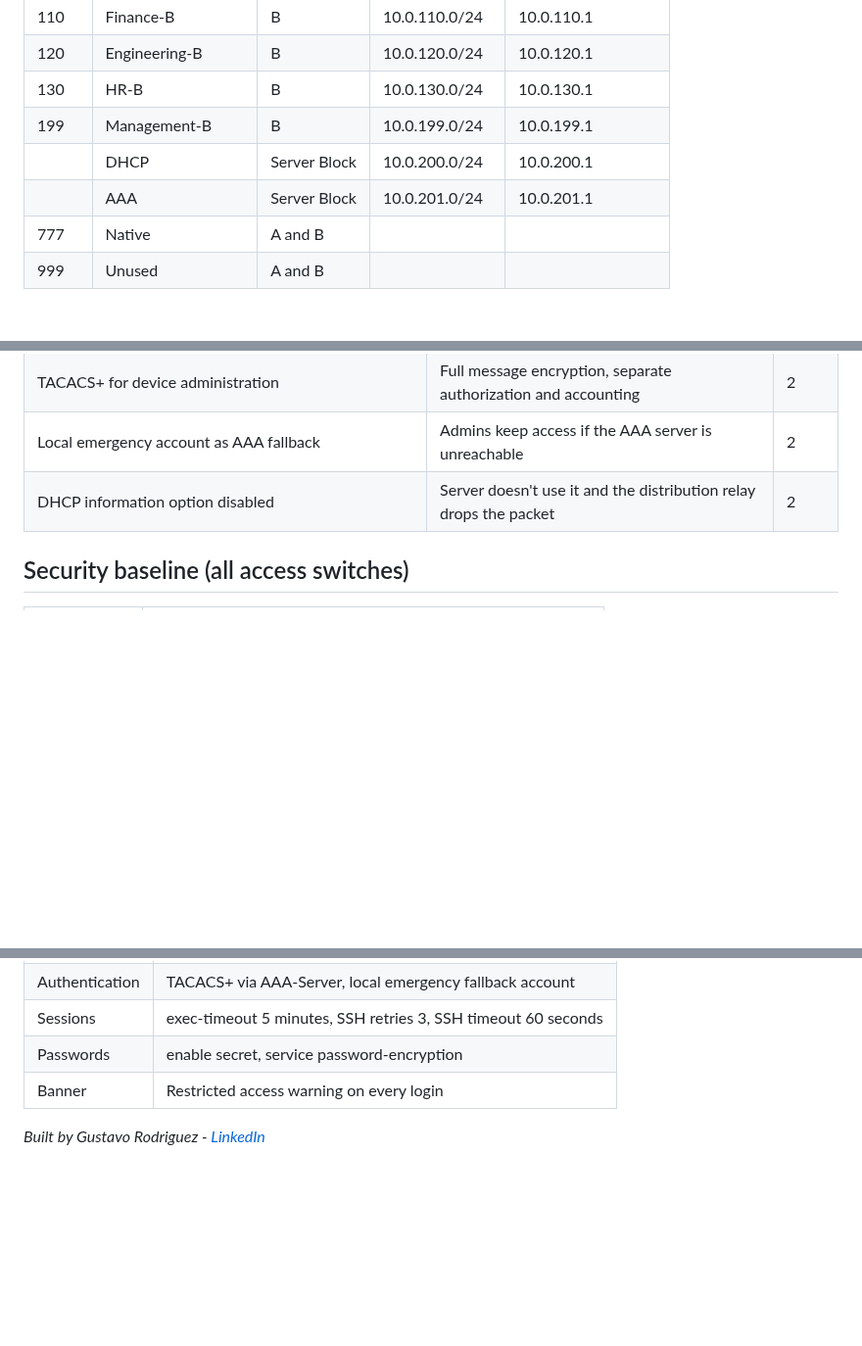
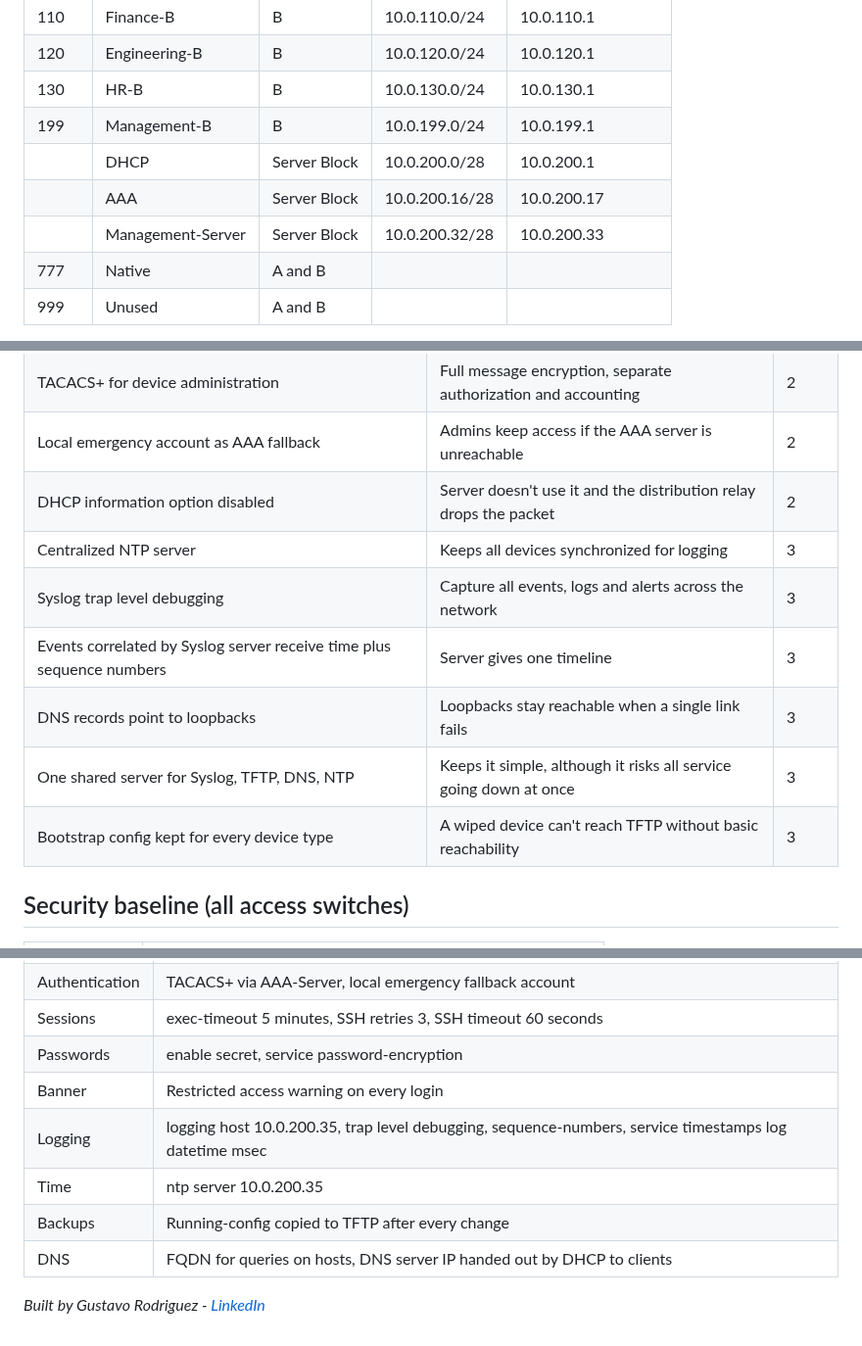
Before and after one commit to gusRod36/TNARC_Enterprise_Network, a Markdown page: docs/Design.md, 3 parts joined by grey strips. Shown at 98% size. Rendered like a GitHub page; blank space fills up the shorter version.

```diff
--- a/docs/Design.md
+++ b/docs/Design.md
@@ -35,8 +36,9 @@ OSPF areas: 0 = Backbone - 1 = Building A - 2 = Building B - 3 = Server room
 | 120 | Engineering-B | B | 10.0.120.0/24 | 10.0.120.1 |
 | 130 | HR-B | B | 10.0.130.0/24 | 10.0.130.1 |
 | 199 | Management-B | B | 10.0.199.0/24 | 10.0.199.1 |
-|  | DHCP | Server Block | 10.0.200.0/24 | 10.0.200.1 |
-|  | AAA | Server Block | 10.0.201.0/24 | 10.0.201.1 |
+|  | DHCP | Server Block | 10.0.200.0/28 | 10.0.200.1 |
+|  | AAA | Server Block | 10.0.200.16/28 | 10.0.200.17 |
+|  | Management-Server | Server Block | 10.0.200.32/28 | 10.0.200.33 |
 | 777 | Native | A and B | | |
 | 999 | Unused | A and B | | |
 
@@ -51,6 +53,12 @@ OSPF areas: 0 = Backbone - 1 = Building A - 2 = Building B - 3 = Server room
 | TACACS+ for device administration | Full message encryption, separate authorization and accounting | 2 |
 | Local emergency account as AAA fallback | Admins keep access if the AAA server is unreachable | 2 |
 | DHCP information option disabled | Server doesn't use it and the distribution relay drops the packet | 2 |
+| Centralized NTP server | Keeps all devices synchronized for logging | 3 |
+| Syslog trap level debugging | Capture all events, logs and alerts across the network | 3 |
+| Events correlated by Syslog server receive time plus sequence numbers | Server gives one timeline | 3 |
+| DNS records point to loopbacks | Loopbacks stay reachable when a single link fails | 3 |
+| One shared server for Syslog, TFTP, DNS, NTP | Keeps it simple, although it risks all service going down at once | 3 |
+| Bootstrap config kept for every device type | A wiped device can't reach TFTP without basic reachability | 3 |
 
 ## Security baseline (all access switches)
 | Area | Standard |
@@ -68,6 +76,10 @@ OSPF areas: 0 = Backbone - 1 = Building A - 2 = Building B - 3 = Server room
 | Sessions | exec-timeout 5 minutes, SSH retries 3, SSH timeout 60 seconds |
 | Passwords | enable secret, service password-encryption |
 | Banner | Restricted access warning on every login |
+| Logging | logging host 10.0.200.35, trap level debugging, sequence-numbers, service timestamps log datetime msec |
+| Time | ntp server 10.0.200.35 |
+| Backups | Running-config copied to TFTP after every change |
+| DNS | FQDN for queries on hosts, DNS server IP handed out by DHCP to clients |
 
 
 *Built by Gustavo Rodriguez - [LinkedIn](https://www.linkedin.com/in/gustavo-rodriguez-200aab423/)*
```
Also changed, not shown: other parts of docs/Design.md (+1 -0 lines), README.md (+11 -1 lines), docs/Network_Addresses.md (+3 -2 lines), images/TNARC_Enterprise_Network.JPG, 12 other files.
